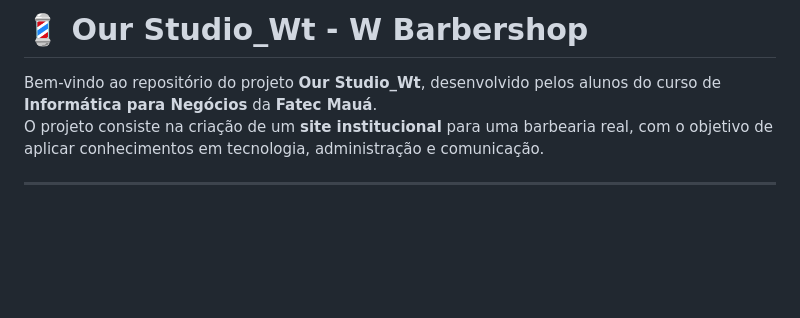
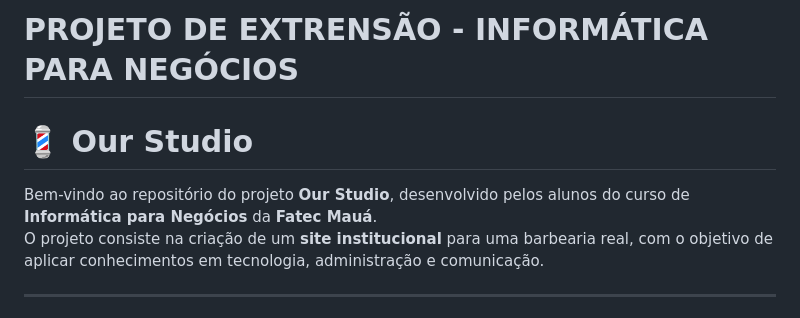
Before and after one commit to LucasPessoa68/SITE-BARBEARIA, a Markdown page: README.md, the part around the change. Drawn GitHub-style; blank space fills up the shorter version.

Commit message:
Revise README for project title and details
Updated project title and description in README.

```diff
--- a/README.md
+++ b/README.md
@@ -1,6 +1,8 @@
-# 💈 Our Studio_Wt - W Barbershop
+# PROJETO DE EXTRENSÃO - INFORMÁTICA PARA NEGÓCIOS
 
-Bem-vindo ao repositório do projeto **Our Studio_Wt**, desenvolvido pelos alunos do curso de **Informática para Negócios** da **Fatec Mauá**.
+# 💈 Our Studio
+
+Bem-vindo ao repositório do projeto **Our Studio**, desenvolvido pelos alunos do curso de **Informática para Negócios** da **Fatec Mauá**.
 O projeto consiste na criação de um **site institucional** para uma barbearia real, com o objetivo de aplicar conhecimentos em tecnologia, administração e comunicação.
 
 ---
```
